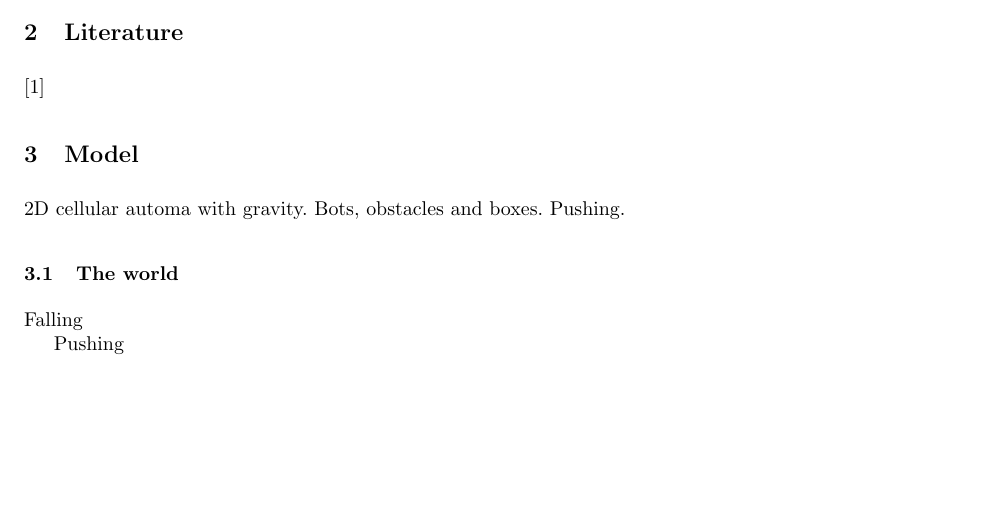
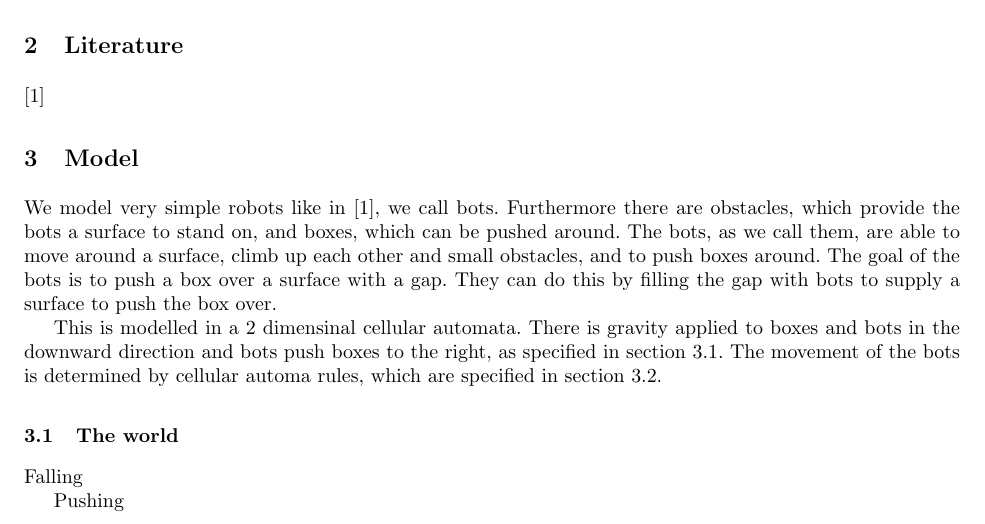
Before and after one commit to tychobismeijer/thief-world, a LaTeX paper (aso/report.tex, which reads aso/model.tex): part of page 1 of 3, cut so that both start at the same text, the shorter picture padded with empty space. Compiled offline with pdfLaTeX.

Commit message:
Added some text in the model section

```diff
--- a/aso/model.tex
+++ b/aso/model.tex
@@ -2,9 +2,22 @@
 \label{sec:model}
 \addcontentsline{toc}{chapter}{Model}
 
-2D cellular automa with gravity. Bots, obstacles and boxes. Pushing.
+We model very simple robots like in \cite{butler02}, we call bots. Furthermore there are
+obstacles, which provide the bots a surface to stand on, and boxes, which can be
+pushed around. The bots, as we call them, are able to move around a surface,
+climb up each other and small obstacles, and to push boxes around. The goal of
+the bots is to push a box over a surface with a gap. They can do this by filling
+the gap with bots to supply a surface to push the box over.
+
+This is modelled in a 2 dimensinal cellular automata. There is gravity
+applied to boxes and bots in the downward direction and bots push boxes to the
+right, as specified in section \ref{sec:world}. The movement of the bots is
+determined by cellular automa rules, which are specified in section
+\ref{sec:ca-rules}.
+
 
 \subsection{The world}
+\label{sec:world}
 Falling
 
 Pushing
```
Also changed, not shown: aso/model.tex (6 more changed lines).
